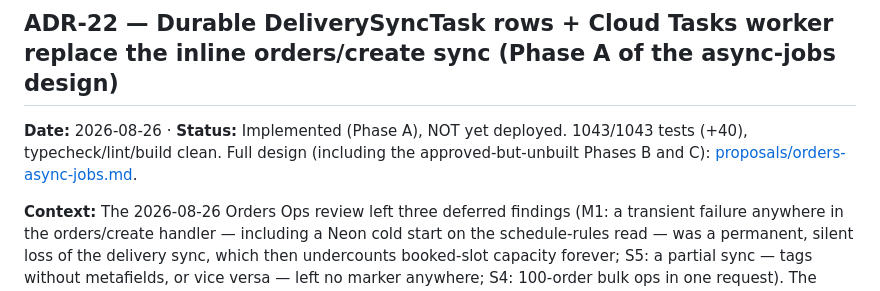
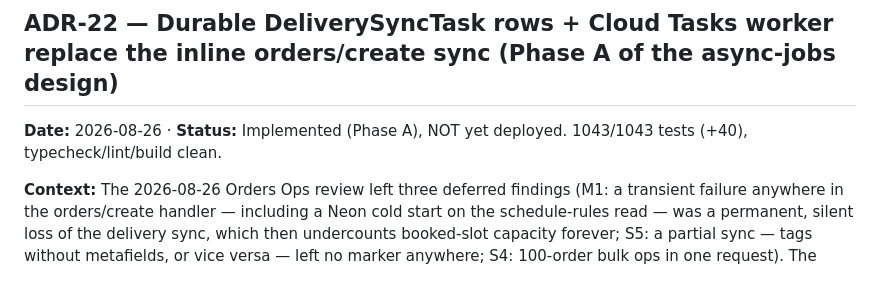
Before and after one commit to flwrdev/delivery-scheduler, a Markdown page: docs/decisions.md, the part around the change. Drawn GitHub-style.

Commit message:
docs: remove dead link in ADR-22 status line
docs/proposals/orders-async-jobs.md no longer exists on disk.

Co-Authored-By: Claude Sonnet 5 <noreply@anthropic.com>
Claude-Session: https://claude.ai/code/session_01MZmiZh3uoTfSfCZVRWhaFR

```diff
--- a/docs/decisions.md
+++ b/docs/decisions.md
@@ -462,7 +462,7 @@ Both are called out in `extensions/support-chat/README.md` and repeated in [veri
 
 ## ADR-22 — Durable DeliverySyncTask rows + Cloud Tasks worker replace the inline orders/create sync (Phase A of the async-jobs design)
 
-**Date:** 2026-08-26 · **Status:** Implemented (Phase A), NOT yet deployed. 1043/1043 tests (+40), typecheck/lint/build clean. Full design (including the approved-but-unbuilt Phases B and C): [proposals/orders-async-jobs.md](./proposals/orders-async-jobs.md).
+**Date:** 2026-08-26 · **Status:** Implemented (Phase A), NOT yet deployed. 1043/1043 tests (+40), typecheck/lint/build clean.
 
 **Context:** The 2026-08-26 Orders Ops review left three deferred findings (M1: a transient failure anywhere in the orders/create handler — including a Neon cold start on the schedule-rules read — was a permanent, silent loss of the delivery sync, which then undercounts booked-slot capacity forever; S5: a partial sync — tags without metafields, or vice versa — left no marker anywhere; S4: 100-order bulk ops in one request). The merchant identified the shared root cause: one HTTP request holds too much work with no durable record of progress, and directed a design-first approach before any code.
 
```
